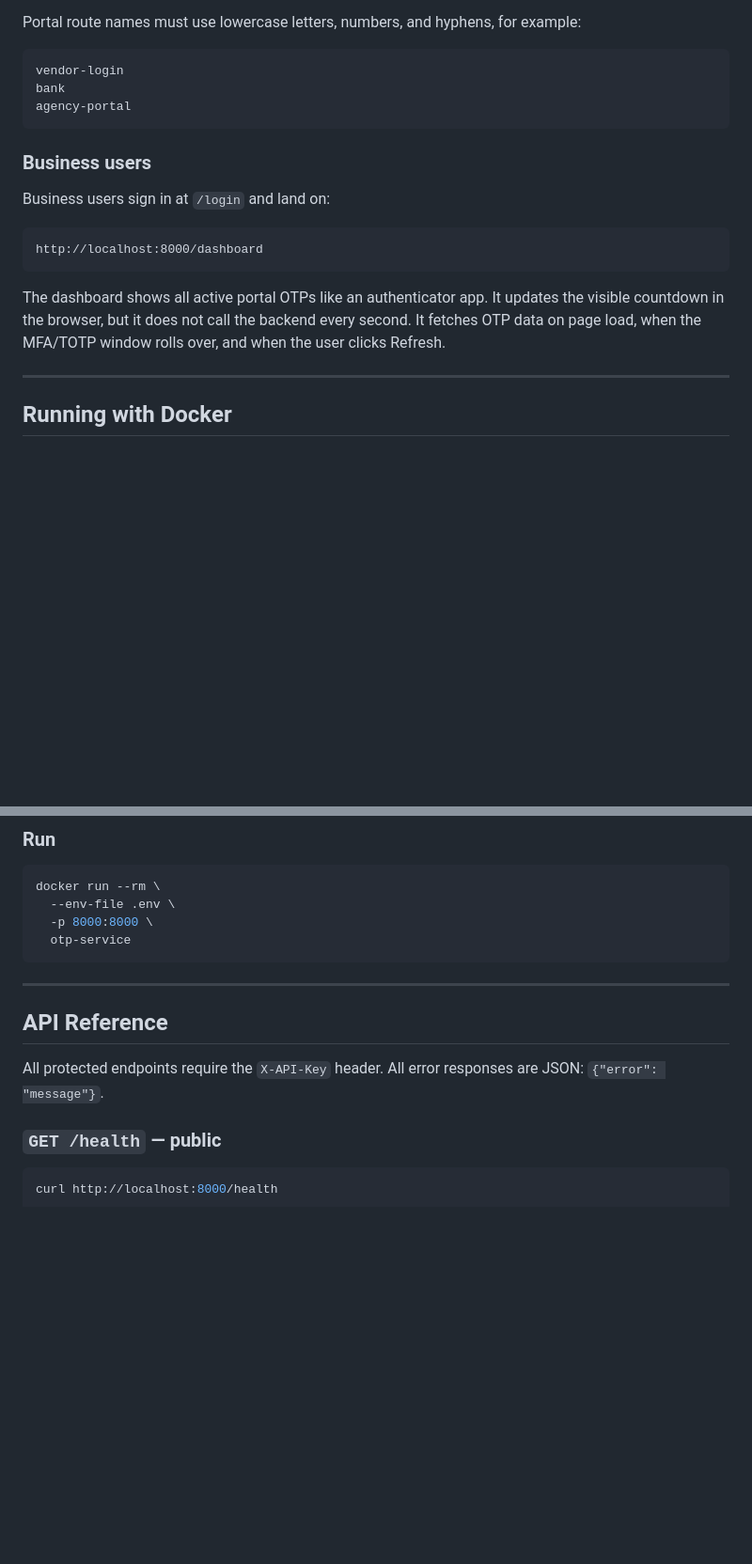
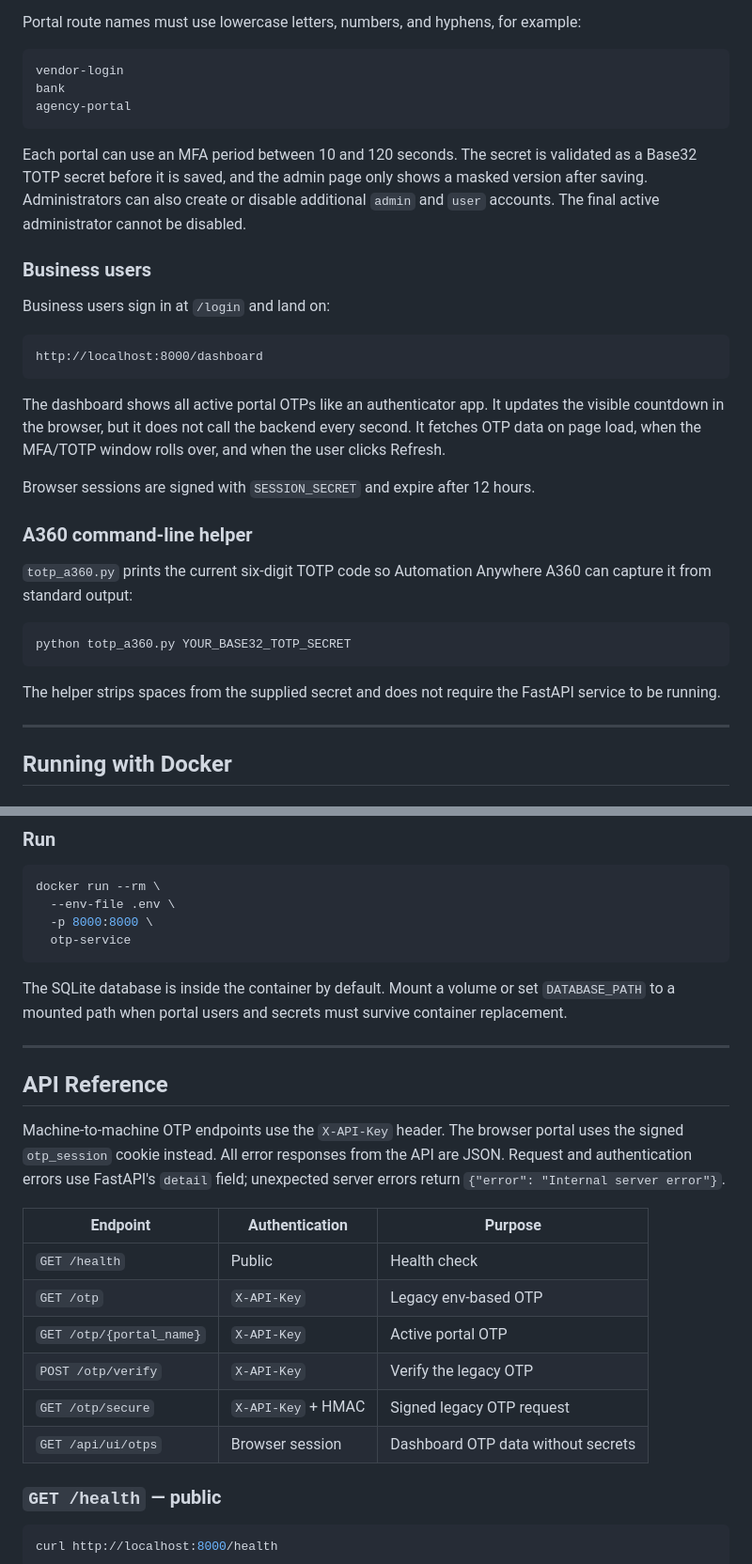
Before and after one commit to MrAk47Anand007/2FAuto, a Markdown page: README.md, 2 parts joined by grey strips. Shown at 94% size. GitHub-like rendering; blank space fills up the shorter version.

````diff
--- a/README.md
+++ b/README.md
@@ -127,6 +153,12 @@ bank
 agency-portal
 ```
 
+Each portal can use an MFA period between 10 and 120 seconds. The secret is
+validated as a Base32 TOTP secret before it is saved, and the admin page only
+shows a masked version after saving. Administrators can also create or disable
+additional `admin` and `user` accounts. The final active administrator cannot
+be disabled.
+
 ### Business users
 
 Business users sign in at `/login` and land on:
@@ -139,6 +171,20 @@ The dashboard shows all active portal OTPs like an authenticator app. It updates
 the visible countdown in the browser, but it does not call the backend every
 second. It fetches OTP data on page load, when the MFA/TOTP window rolls over,
 and when the user clicks Refresh.
+
+Browser sessions are signed with `SESSION_SECRET` and expire after 12 hours.
+
+### A360 command-line helper
+
+`totp_a360.py` prints the current six-digit TOTP code so Automation Anywhere
+A360 can capture it from standard output:
+
+```bash
+python totp_a360.py YOUR_BASE32_TOTP_SECRET
+```
+
+The helper strips spaces from the supplied secret and does not require the
+FastAPI service to be running.
 
 ---
 
@@ -159,12 +205,27 @@ docker run --rm \
   otp-service
 ```
 
+The SQLite database is inside the container by default. Mount a volume or set
+`DATABASE_PATH` to a mounted path when portal users and secrets must survive
+container replacement.
+
 ---
 
 ## API Reference
 
-All protected endpoints require the `X-API-Key` header.
-All error responses are JSON: `{"error": "message"}`.
+Machine-to-machine OTP endpoints use the `X-API-Key` header. The browser portal
+uses the signed `otp_session` cookie instead. All error responses from the API
+are JSON. Request and authentication errors use FastAPI's `detail` field;
+unexpected server errors return `{"error": "Internal server error"}`.
+
+| Endpoint | Authentication | Purpose |
+|---|---|---|
+| `GET /health` | Public | Health check |
+| `GET /otp` | `X-API-Key` | Legacy env-based OTP |
+| `GET /otp/{portal_name}` | `X-API-Key` | Active portal OTP |
+| `POST /otp/verify` | `X-API-Key` | Verify the legacy OTP |
+| `GET /otp/secure` | `X-API-Key` + HMAC | Signed legacy OTP request |
+| `GET /api/ui/otps` | Browser session | Dashboard OTP data without secrets |
 
 ### `GET /health` — public
 
````
Also changed, not shown: other parts of README.md (+48 -5 lines).
